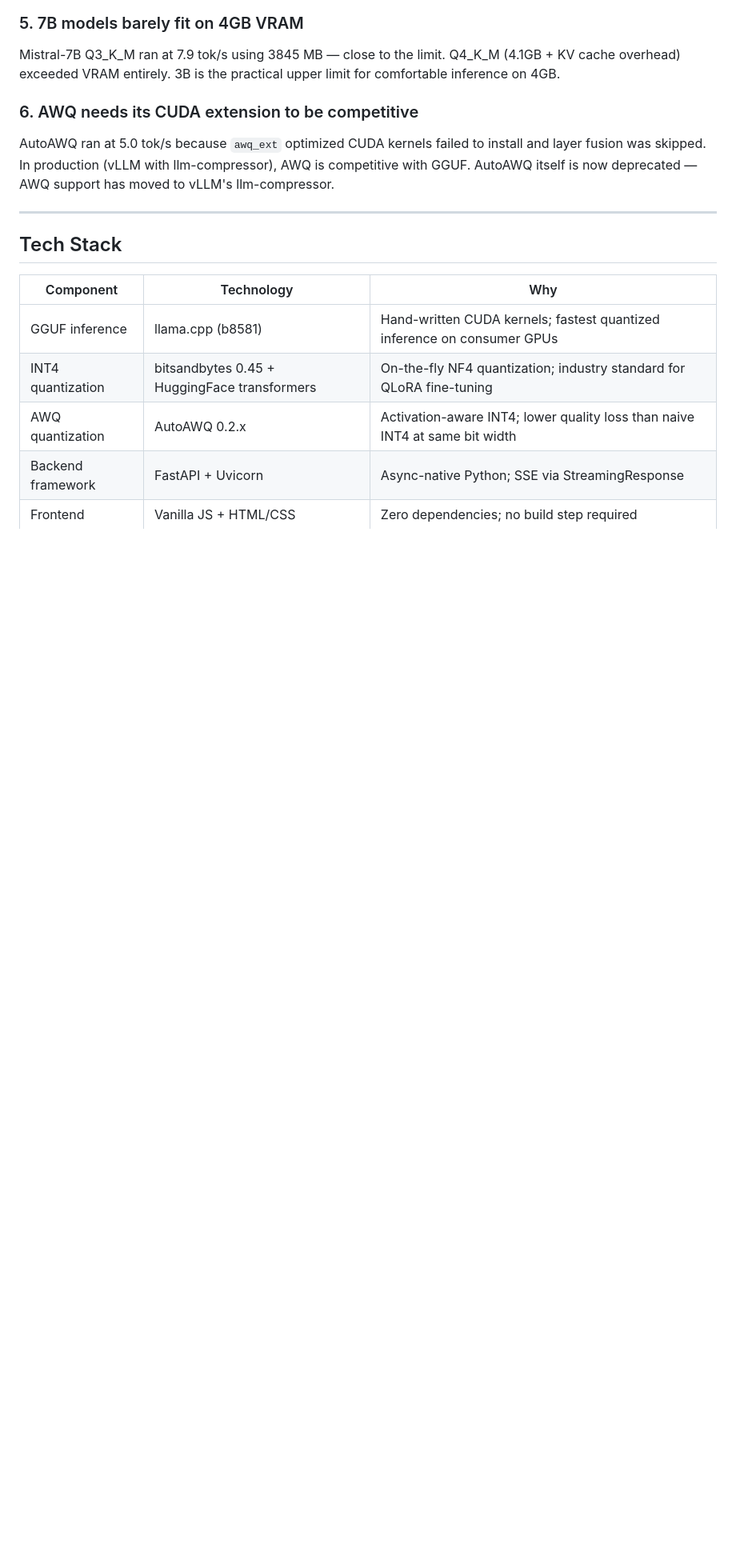
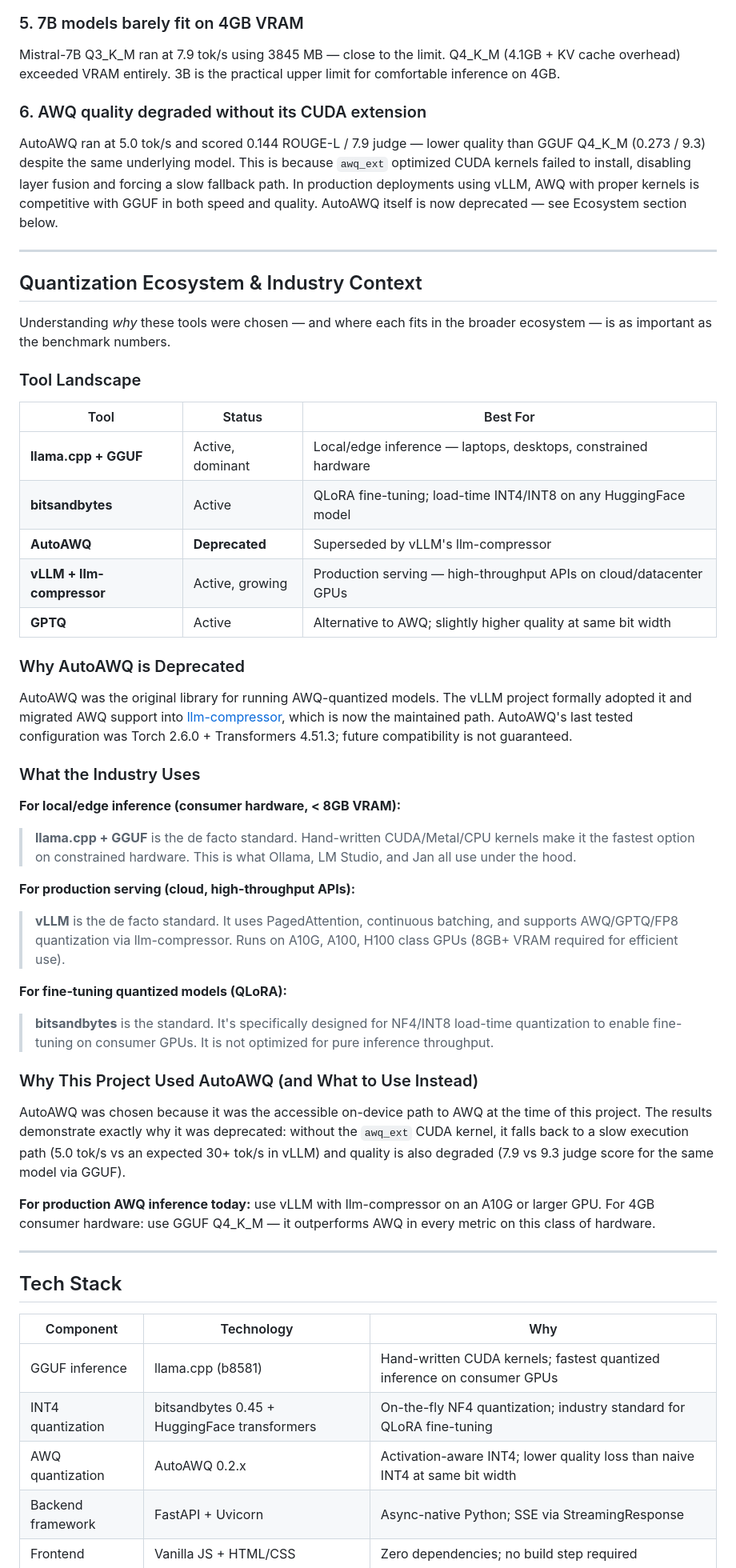
Before and after one commit to Keshaavraj/llm-quant-bench, a Markdown page: README.md, the part around one of its changes. Shown at 80% size. Drawn GitHub-style; blank space fills up the shorter version.

```diff
--- a/README.md
+++ b/README.md
@@ -152,8 +152,45 @@ Tradeoff: bitsandbytes dequantizes weights to float16 before matrix multiplicati
 Mistral-7B Q3_K_M ran at 7.9 tok/s using 3845 MB — close to the limit.
 Q4_K_M (4.1GB + KV cache overhead) exceeded VRAM entirely. 3B is the practical upper limit for comfortable inference on 4GB.
 
-### 6. AWQ needs its CUDA extension to be competitive
-AutoAWQ ran at 5.0 tok/s because `awq_ext` optimized CUDA kernels failed to install and layer fusion was skipped. In production (vLLM with llm-compressor), AWQ is competitive with GGUF. AutoAWQ itself is now deprecated — AWQ support has moved to vLLM's llm-compressor.
+### 6. AWQ quality degraded without its CUDA extension
+AutoAWQ ran at 5.0 tok/s and scored 0.144 ROUGE-L / 7.9 judge — lower quality than GGUF Q4_K_M (0.273 / 9.3) despite the same underlying model. This is because `awq_ext` optimized CUDA kernels failed to install, disabling layer fusion and forcing a slow fallback path. In production deployments using vLLM, AWQ with proper kernels is competitive with GGUF in both speed and quality. AutoAWQ itself is now deprecated — see Ecosystem section below.
+
+---
+
+## Quantization Ecosystem & Industry Context
+
+Understanding *why* these tools were chosen — and where each fits in the broader ecosystem — is as important as the benchmark numbers.
+
+### Tool Landscape
+
+| Tool | Status | Best For |
+|------|--------|----------|
+| **llama.cpp + GGUF** | Active, dominant | Local/edge inference — laptops, desktops, constrained hardware |
+| **bitsandbytes** | Active | QLoRA fine-tuning; load-time INT4/INT8 on any HuggingFace model |
+| **AutoAWQ** | **Deprecated** | Superseded by vLLM's llm-compressor |
+| **vLLM + llm-compressor** | Active, growing | Production serving — high-throughput APIs on cloud/datacenter GPUs |
+| **GPTQ** | Active | Alternative to AWQ; slightly higher quality at same bit width |
+
+### Why AutoAWQ is Deprecated
+
+AutoAWQ was the original library for running AWQ-quantized models. The vLLM project formally adopted it and migrated AWQ support into [llm-compressor](https://github.com/vllm-project/llm-compressor), which is now the maintained path. AutoAWQ's last tested configuration was Torch 2.6.0 + Transformers 4.51.3; future compatibility is not guaranteed.
+
+### What the Industry Uses
+
+**For local/edge inference (consumer hardware, < 8GB VRAM):**
+> **llama.cpp + GGUF** is the de facto standard. Hand-written CUDA/Metal/CPU kernels make it the fastest option on constrained hardware. This is what Ollama, LM Studio, and Jan all use under the hood.
+
+**For production serving (cloud, high-throughput APIs):**
+> **vLLM** is the de facto standard. It uses PagedAttention, continuous batching, and supports AWQ/GPTQ/FP8 quantization via llm-compressor. Runs on A10G, A100, H100 class GPUs (8GB+ VRAM required for efficient use).
+
+**For fine-tuning quantized models (QLoRA):**
+> **bitsandbytes** is the standard. It's specifically designed for NF4/INT8 load-time quantization to enable fine-tuning on consumer GPUs. It is not optimized for pure inference throughput.
+
+### Why This Project Used AutoAWQ (and What to Use Instead)
+
+AutoAWQ was chosen because it was the accessible on-device path to AWQ at the time of this project. The results demonstrate exactly why it was deprecated: without the `awq_ext` CUDA kernel, it falls back to a slow execution path (5.0 tok/s vs an expected 30+ tok/s in vLLM) and quality is also degraded (7.9 vs 9.3 judge score for the same model via GGUF).
+
+**For production AWQ inference today:** use vLLM with llm-compressor on an A10G or larger GPU. For 4GB consumer hardware: use GGUF Q4_K_M — it outperforms AWQ in every metric on this class of hardware.
 
 ---
 
```
Also changed, not shown: other parts of README.md (+6 -5 lines), results/plots/quality_comparison.png (added), results/plots/speed_vs_quality.png (added), results/plots/throughput_comparison.png, results/plots/throughput_vs_vram.png, results/plots/vram_comparison.png, 6 other files.
